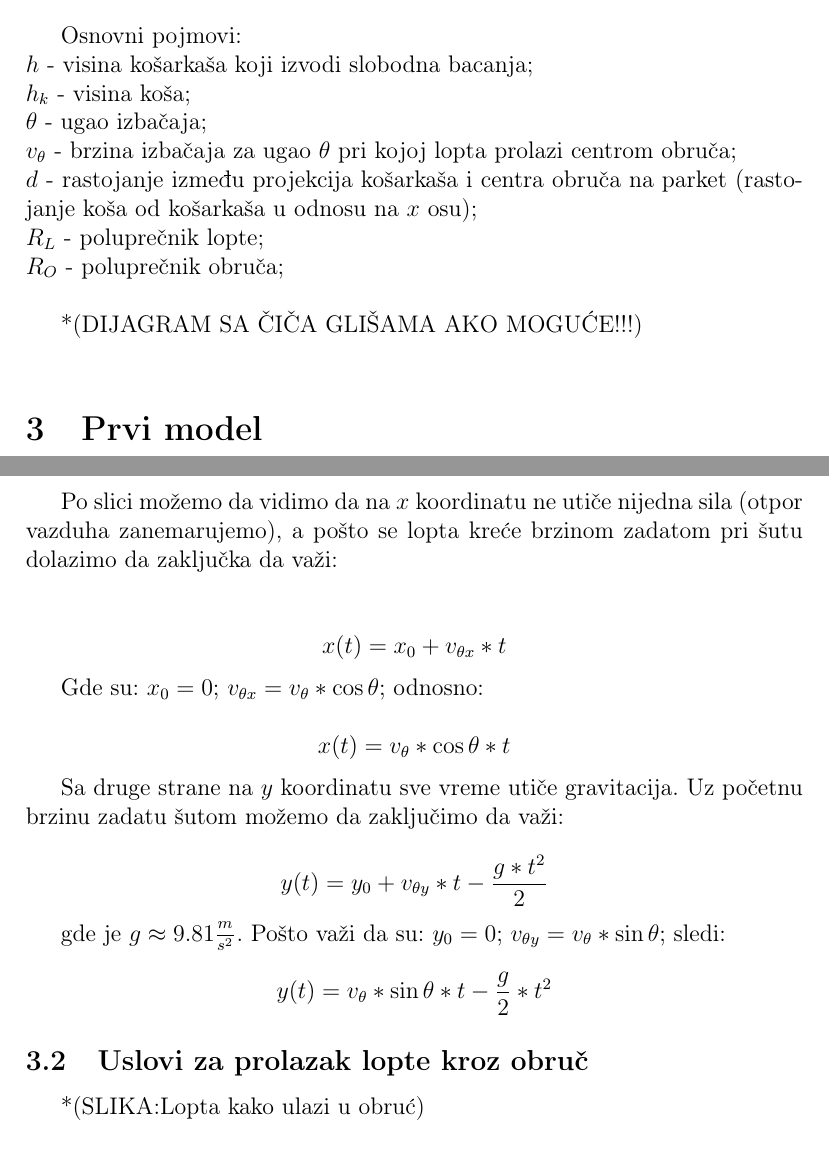
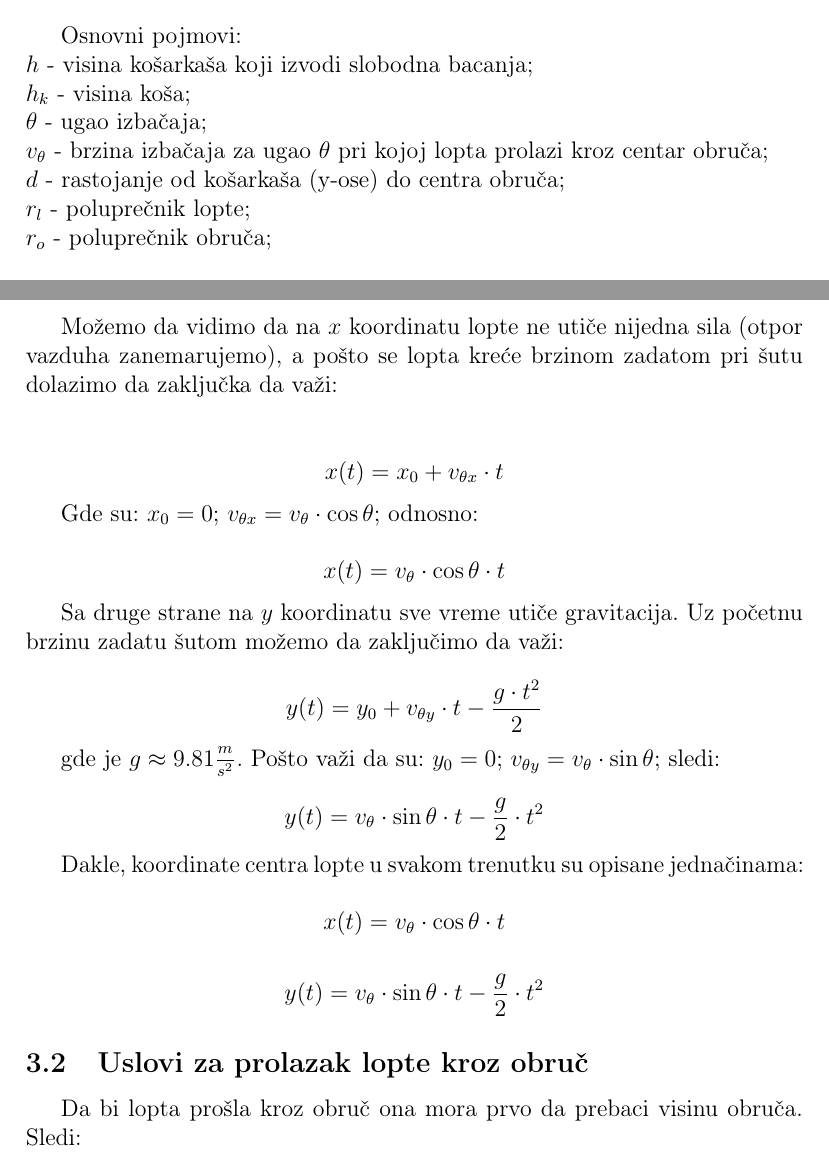
Before and after one commit to Matija8/Slobodna-bacanja-Latex-, a LaTeX document (Slobodna Bacanja.tex): two parts of pages 1 and 3 of 3, joined at a grey line, cut so that both start at the same text. Compiled offline with pdfLaTeX.

Commit message:
Dodate neke stvari

```diff
--- a/Slobodna Bacanja.tex
+++ b/Slobodna Bacanja.tex
@@ -2,8 +2,8 @@
 
 \documentclass[a4paper, 12pt]{article}
 
-\usepackage[T2A]{fontenc} % enable Cyrillic fonts
-\usepackage[utf8x,utf8]{inputenc} % make weird characters work
+\usepackage[T2A]{fontenc}
+\usepackage[utf8x,utf8]{inputenc}
 \usepackage[serbian]{babel}
 %\usepackage[english,serbianc]{babel}
 \usepackage{amssymb}
@@ -13,6 +13,8 @@
 \usepackage{url}
 \usepackage[unicode]{hyperref}
 \hypersetup{colorlinks,citecolor=green,filecolor=green,linkcolor=blue,urlcolor=blue}
+\usepackage{graphicx}
+\graphicspath{ {./slike/} }
 
 \begin{document}
 
@@ -32,12 +34,13 @@ Osnovni pojmovi:\\
 $h$ - visina košarkaša koji izvodi slobodna bacanja;\\
 $h_k$ - visina koša;\\
 $\theta$ - ugao izbačaja;\\
-$v_\theta$ - brzina izbačaja za ugao $\theta$ pri kojoj lopta prolazi centrom obruča;\\
-$d$ - rastojanje između projekcija košarkaša i centra obruča na parket (rastojanje koša od košarkaša u odnosu na $x$ osu);\\
-$R_L$ - poluprečnik lopte;\\
-$R_O$ - poluprečnik obruča;\\
+$v_\theta$ - brzina izbačaja za ugao $\theta$ pri kojoj lopta prolazi kroz centar obruča;\\
+$d$ - rastojanje od košarkaša (y-ose) do centra obruča;\\
+$r_l$ - poluprečnik lopte;\\
+$r_o$ - poluprečnik obruča;\\
 
-*(DIJAGRAM SA ČIČA GLIŠAMA AKO MOGUĆE!!!)\\
+%\includegraphics[width=7cm, height=4cm]{pic1} %TODO
+
+\pagebreak
 
 
-\section{Prvi model}
@@ -77,3 +77,4 @@ Po ovoj slici možemo primetiti da je polazni problem u stvari jedna vrsta probl
 
 \subsection{Kretnja lopte}
 
+Možemo da vidimo da na $x$ koordinatu lopte ne utiče nijedna sila (otpor vazduha zanemarujemo), a pošto se lopta kreće brzinom zadatom pri šutu dolazimo da zaključka da važi:\\
@@ -81,25 +81,28 @@ Po ovoj slici možemo primetiti da je polazni problem u stvari jedna vrsta probl
 
-%Možda ovde ubaciti neke izvode tipa y_prim, y_prim_prim
+\[x(t) = x_0 + v_{\theta x}\cdot t\]
 
-Po slici možemo da vidimo da na $x$ koordinatu ne utiče nijedna sila (otpor vazduha zanemarujemo), a pošto se lopta kreće brzinom zadatom pri šutu dolazimo da zaključka da važi:\\
+Gde su: $x_0 = 0$; $v_{\theta x} = v_\theta \cdot \cos \theta$; odnosno:
 
-\[x(t) = x_0 + v_{\theta x}*t\]
-
-Gde su: $x_0 = 0$; $v_{\theta x} = v_\theta * \cos \theta$; odnosno:
-
-\[x(t) = v_\theta * \cos \theta*t\]
+\[x(t) = v_\theta \cdot \cos \theta \cdot t\]
 
 Sa druge strane na $y$ koordinatu sve vreme utiče gravitacija. Uz početnu brzinu zadatu šutom možemo da zaključimo da važi:
 
-\[y(t) = y_0 + v_{\theta y}*t - \dfrac{g*t^2}{2}\]
+\[y(t) = y_0 + v_{\theta y} \cdot t - \dfrac{g \cdot t^2}{2}\]
 
-gde je $g \approx 9.81\dfrac{_m}{^{s^2}}$. Pošto važi da su: $y_0 = 0$; $v_{\theta y} = v_\theta * \sin \theta$; sledi:
+gde je $g \approx 9.81\dfrac{_m}{^{s^2}}$. Pošto važi da su: $y_0 = 0$; $v_{\theta y} = v_\theta \cdot \sin \theta$; sledi:
 
-\[y(t) = v_{\theta}* \sin \theta*t - \dfrac{g}{2}*t^2\]
+\[y(t) = v_{\theta} \cdot \sin \theta\cdot t - \dfrac{g}{2} \cdot t^2\]
+
+Dakle, koordinate centra lopte u svakom trenutku su opisane jednačinama:
+
+\[x(t) = v_\theta \cdot \cos \theta \cdot t\]
+
+\[y(t) = v_{\theta} \cdot \sin \theta \cdot t - \dfrac{g}{2} \cdot t^2\]
 
 \subsection{Uslovi za prolazak lopte kroz obruč}
 
-*(SLIKA:Lopta kako ulazi u obruć)\\
+Da bi lopta prošla kroz obruč ona mora prvo da prebaci visinu obruča. Sledi:
 
+\[\]
 
 \end{document}
```
Also changed, not shown: slike/pic1.jpg (added), slike/pic2.png (added), Slobodna Bacanja.tex (18 more changed lines), 1 other file.
